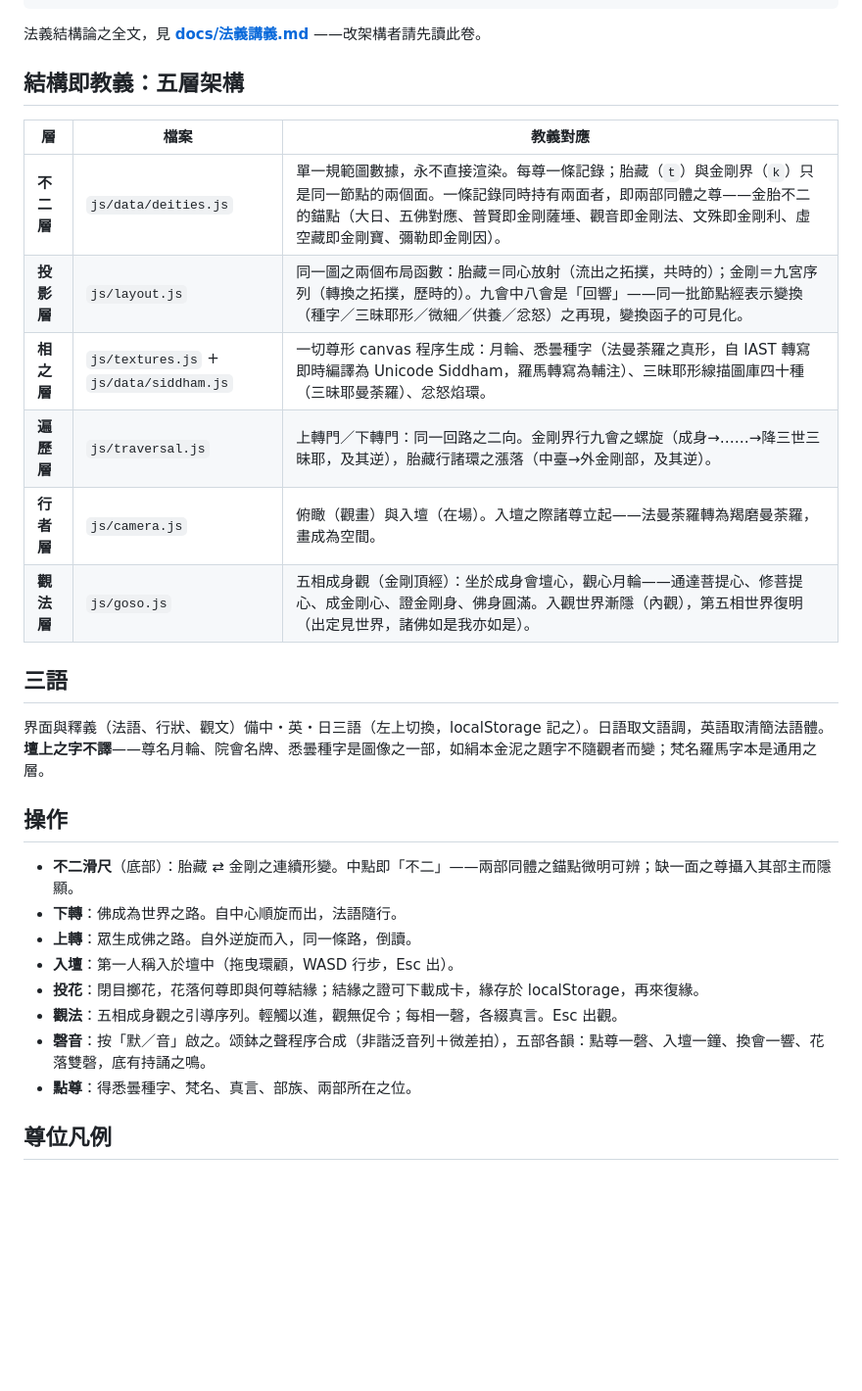
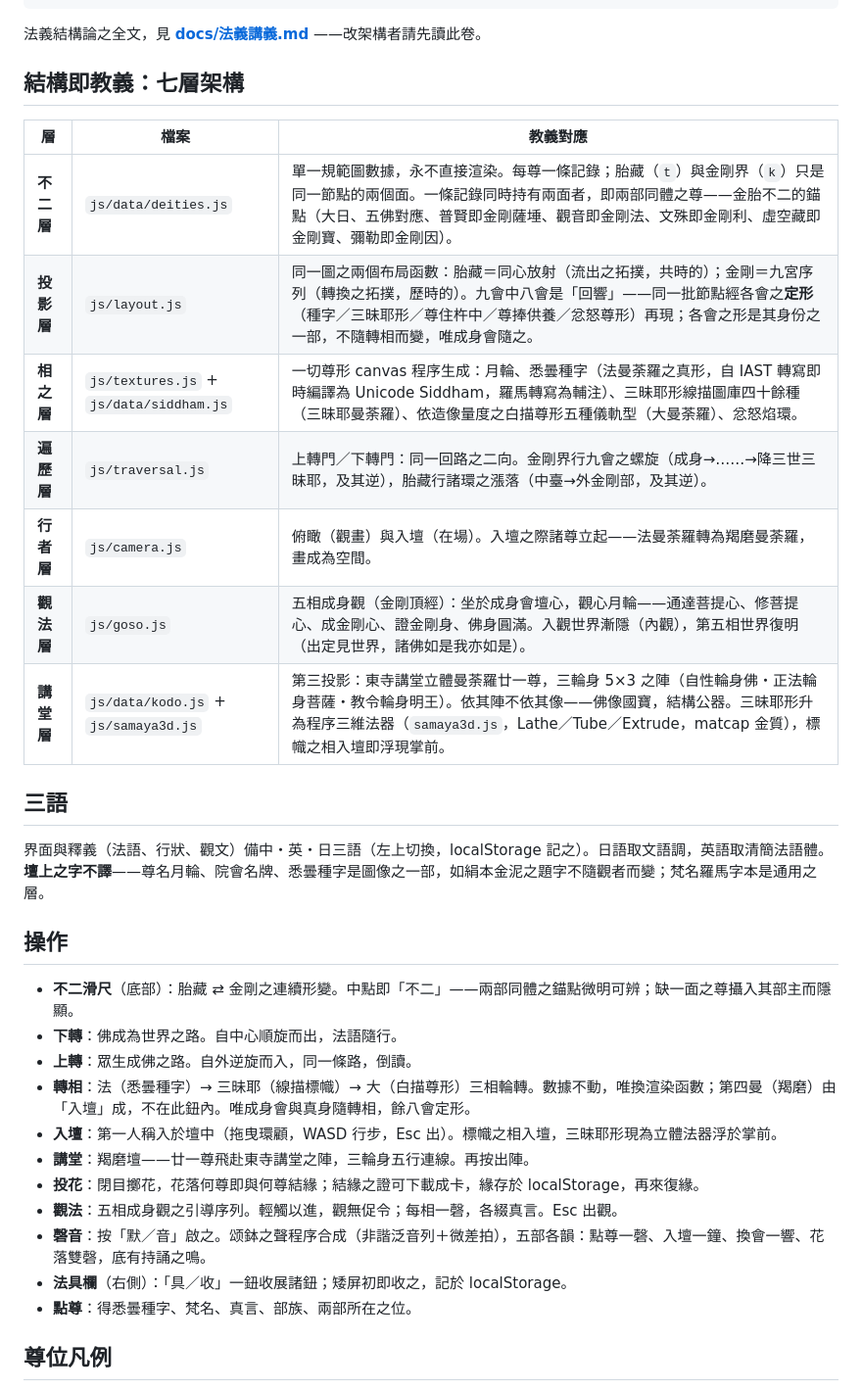
Before and after one commit to Hosuke/mandala, a Markdown page: README.md, the part around the change. Shown at 98% size. Rendered like a GitHub page; blank space fills up the shorter version.

```diff
--- a/README.md
+++ b/README.md
@@ -12,16 +12,17 @@ open http://localhost:8000
 
 法義結構論之全文，見 **[docs/法義講義.md](docs/法義講義.md)** ——改架構者請先讀此卷。
 
-## 結構即教義：五層架構
+## 結構即教義：七層架構
 
 | 層 | 檔案 | 教義對應 |
 |---|---|---|
 | **不二層** | `js/data/deities.js` | 單一規範圖數據，永不直接渲染。每尊一條記錄；胎藏（`t`）與金剛界（`k`）只是同一節點的兩個面。一條記錄同時持有兩面者，即兩部同體之尊——金胎不二的錨點（大日、五佛對應、普賢即金剛薩埵、觀音即金剛法、文殊即金剛利、虛空藏即金剛寶、彌勒即金剛因）。 |
-| **投影層** | `js/layout.js` | 同一圖之兩個布局函數：胎藏＝同心放射（流出之拓撲，共時的）；金剛＝九宮序列（轉換之拓撲，歷時的）。九會中八會是「回響」——同一批節點經表示變換（種字／三昧耶形／微細／供養／忿怒）之再現，變換函子的可見化。 |
-| **相之層** | `js/textures.js` + `js/data/siddham.js` | 一切尊形 canvas 程序生成：月輪、悉曇種字（法曼荼羅之真形，自 IAST 轉寫即時編譯為 Unicode Siddham，羅馬轉寫為輔注）、三昧耶形線描圖庫四十種（三昧耶曼荼羅）、忿怒焰環。 |
+| **投影層** | `js/layout.js` | 同一圖之兩個布局函數：胎藏＝同心放射（流出之拓撲，共時的）；金剛＝九宮序列（轉換之拓撲，歷時的）。九會中八會是「回響」——同一批節點經各會之**定形**（種字／三昧耶形／尊住杵中／尊捧供養／忿怒尊形）再現；各會之形是其身份之一部，不隨轉相而變，唯成身會隨之。 |
+| **相之層** | `js/textures.js` + `js/data/siddham.js` | 一切尊形 canvas 程序生成：月輪、悉曇種字（法曼荼羅之真形，自 IAST 轉寫即時編譯為 Unicode Siddham，羅馬轉寫為輔注）、三昧耶形線描圖庫四十餘種（三昧耶曼荼羅）、依造像量度之白描尊形五種儀軌型（大曼荼羅）、忿怒焰環。 |
 | **遍歷層** | `js/traversal.js` | 上轉門／下轉門：同一回路之二向。金剛界行九會之螺旋（成身→……→降三世三昧耶，及其逆），胎藏行諸環之漲落（中臺→外金剛部，及其逆）。 |
 | **行者層** | `js/camera.js` | 俯瞰（觀畫）與入壇（在場）。入壇之際諸尊立起——法曼荼羅轉為羯磨曼荼羅，畫成為空間。 |
 | **觀法層** | `js/goso.js` | 五相成身觀（金剛頂經）：坐於成身會壇心，觀心月輪——通達菩提心、修菩提心、成金剛心、證金剛身、佛身圓滿。入觀世界漸隱（內觀），第五相世界復明（出定見世界，諸佛如是我亦如是）。 |
+| **講堂層** | `js/data/kodo.js` + `js/samaya3d.js` | 第三投影：東寺講堂立體曼荼羅廿一尊，三輪身 5×3 之陣（自性輪身佛・正法輪身菩薩・教令輪身明王）。依其陣不依其像——佛像國寶，結構公器。三昧耶形升為程序三維法器（`samaya3d.js`，Lathe／Tube／Extrude，matcap 金質），標幟之相入壇即浮現掌前。 |
 
 ## 三語
 
@@ -32,10 +33,13 @@ open http://localhost:8000
 - **不二滑尺**（底部）：胎藏 ⇄ 金剛之連續形變。中點即「不二」——兩部同體之錨點微明可辨；缺一面之尊攝入其部主而隱顯。
 - **下轉**：佛成為世界之路。自中心順旋而出，法語隨行。
 - **上轉**：眾生成佛之路。自外逆旋而入，同一條路，倒讀。
-- **入壇**：第一人稱入於壇中（拖曳環顧，WASD 行步，Esc 出）。
+- **轉相**：法（悉曇種字）→ 三昧耶（線描標幟）→ 大（白描尊形）三相輪轉。數據不動，唯換渲染函數；第四曼（羯磨）由「入壇」成，不在此鈕內。唯成身會與真身隨轉相，餘八會定形。
+- **入壇**：第一人稱入於壇中（拖曳環顧，WASD 行步，Esc 出）。標幟之相入壇，三昧耶形現為立體法器浮於掌前。
+- **講堂**：羯磨壇——廿一尊飛赴東寺講堂之陣，三輪身五行連線。再按出陣。
 - **投花**：閉目擲花，花落何尊即與何尊結緣；結緣之證可下載成卡，緣存於 localStorage，再來復緣。
 - **觀法**：五相成身觀之引導序列。輕觸以進，觀無促令；每相一磬，各綴真言。Esc 出觀。
 - **磬音**：按「默／音」啟之。颂鉢之聲程序合成（非諧泛音列＋微差拍），五部各韻：點尊一磬、入壇一鐘、換會一響、花落雙磬，底有持誦之鳴。
+- **法具欄**（右側）：「具／收」一鈕收展諸鈕；矮屏初即收之，記於 localStorage。
 - **點尊**：得悉曇種字、梵名、真言、部族、兩部所在之位。
 
 ## 尊位凡例
```
Also changed, not shown: docs/法義講義.md (+11 -0 lines).
